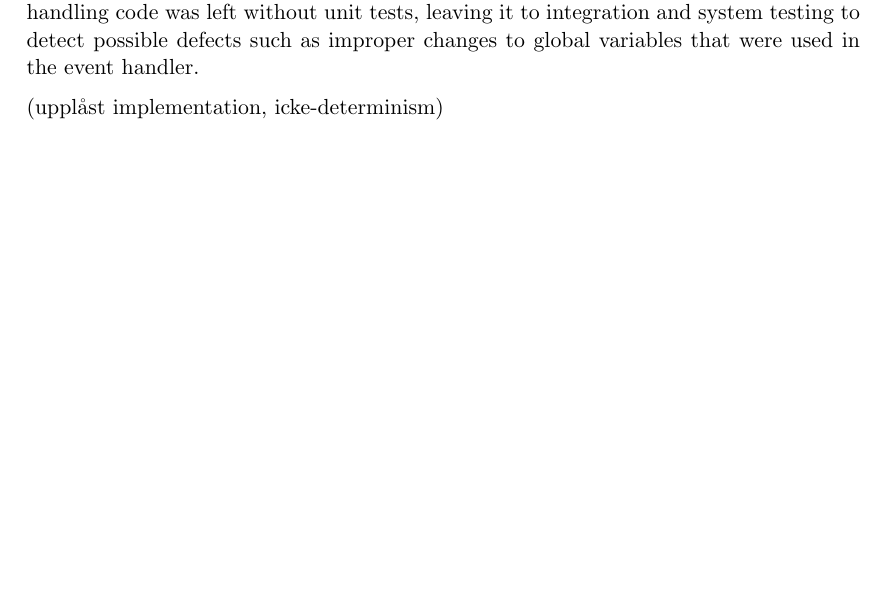
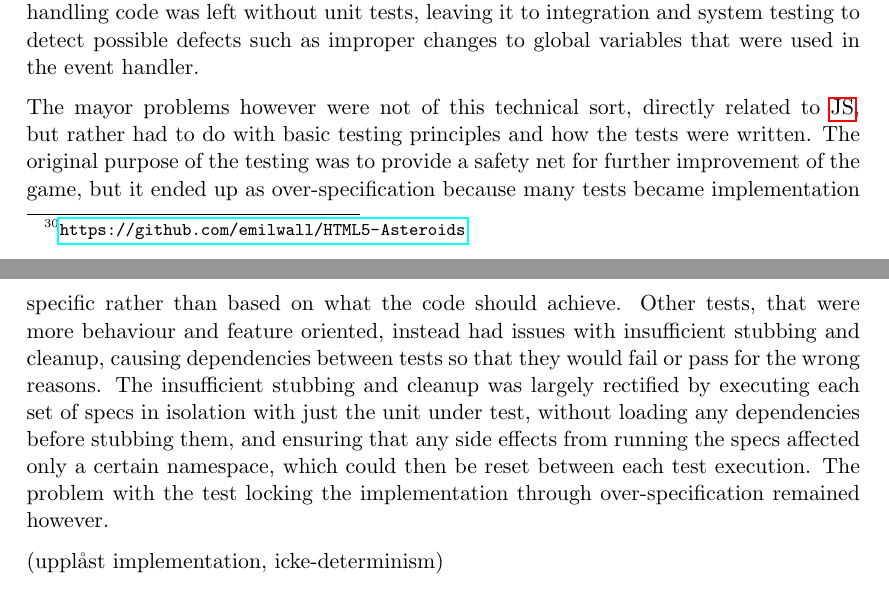
Before and after one commit to emilwall/exjobb, a LaTeX thesis (exjobb_thesis_emilwall.tex): part of page 19 of 51 before the commit and two parts of pages 19 and 20 of 51 after it, the two joined at a grey line, cut so that both start at the same text, the shorter picture padded with empty space. Compiled offline with pdfLaTeX.

Commit message:
Over-specification and dependencies

```diff
--- a/exjobb_thesis_emilwall.tex
+++ b/exjobb_thesis_emilwall.tex
@@ -417,6 +417,8 @@ Later on, tests were added in new directories \texttt{sprites-spec} and \texttt{
 Once starting to write tests, the first problems were that some of the code was contained in a jQuery context and that the canvas element was not available in the unit testing environment, i.e. the code was executed in the inaccessible body of \texttt{\$(function ()...}, with the selector \texttt{\$("\#canvas")}. Efforts to load the contained code using ajax were of no gain, so the solution instead came to involve exposing the contents of the context as a separate class (rendering.js), and manually inject the canvas and other dependencies into that class. This required turning local variables such as the 2d-context into attributes of the class, to make them accessible from the original location of the code (the jQuery context). This change introduced a bug that manifested itself only when a feature to draw grid boundaries was activated. The feature was not important and could have been removed, but solutions were considered anyway for investigation purposes. The bug could be fixed by making a couple of variables in the rendering class globally accessible as attributes, but that would break certain abstractions, possibly making the code harder to maintain. A better solution, which was also eventually chosen, was to move the code for drawing grid boundaries into the rendering class, where it really belonged.
 
 The event handling for key-presses could not be extracted since they relied on being executed in the jQuery context for the events to be registered correctly. The event handles had dependencies on local variables in main.js so in order to extract the code into a separate class these local variables would have had to be made global, which would undermine the design by introducing even more global state. Based on this, the event handling code was left without unit tests, leaving it to integration and system testing to detect possible defects such as improper changes to global variables that were used in the event handler.
+
+The mayor problems however were not of this technical sort, directly related to \gls{js}, but rather had to do with basic testing principles and how the tests were written. The original purpose of the testing was to provide a safety net for further improvement of the game, but it ended up as over-specification because many tests became implementation specific rather than based on what the code should achieve. Other tests, that were more behaviour and feature oriented, instead had issues with insufficient stubbing and cleanup, causing dependencies between tests so that they would fail or pass for the wrong reasons. The insufficient stubbing and cleanup was largely rectified by executing each set of specs in isolation with just the unit under test, without loading any dependencies before stubbing them, and ensuring that any side effects from running the specs affected only a certain namespace, which could then be reset between each test execution. The problem with the test locking the implementation through over-specification remained however.
 
 (upplåst implementation, icke-determinism)
 
```
